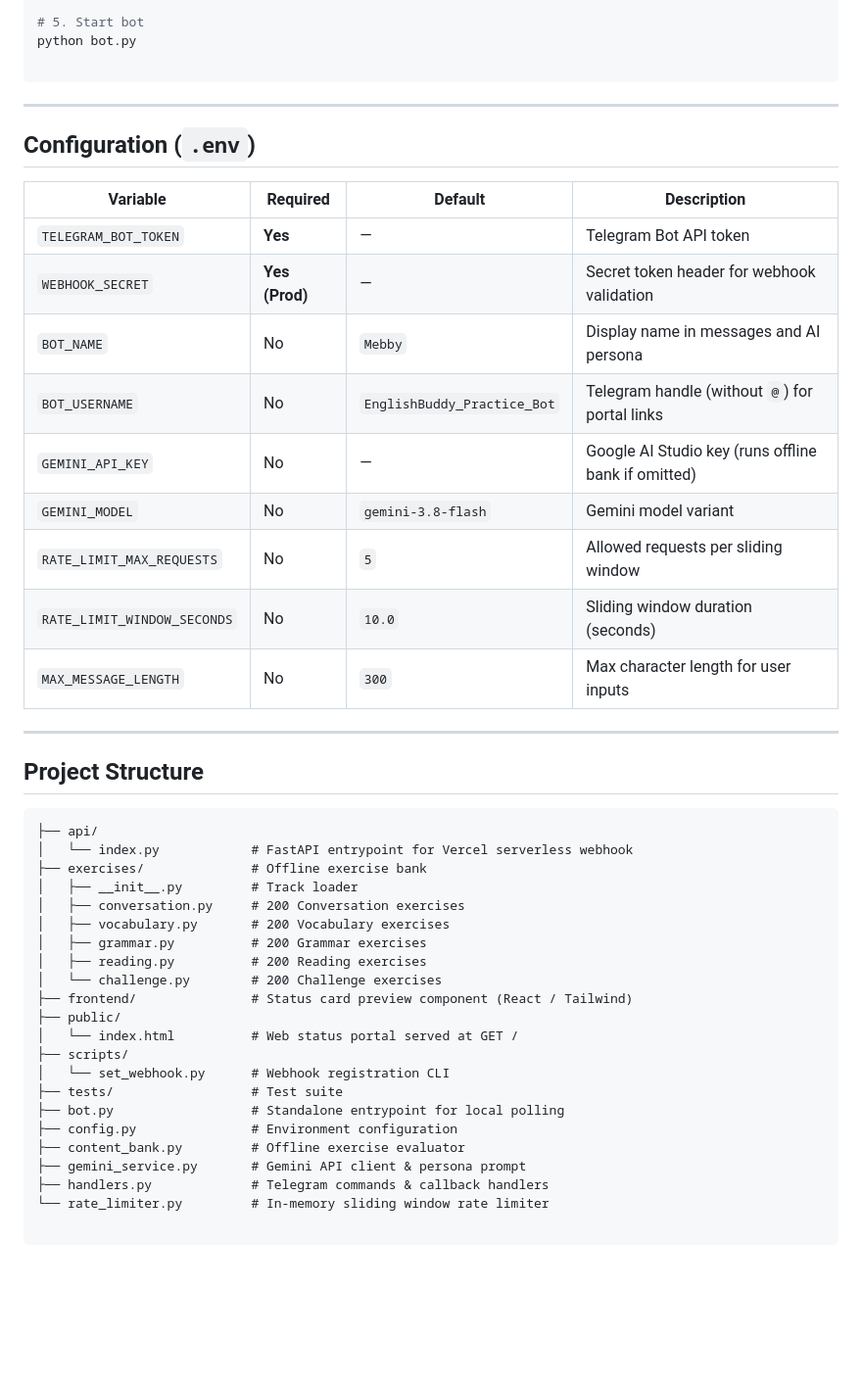
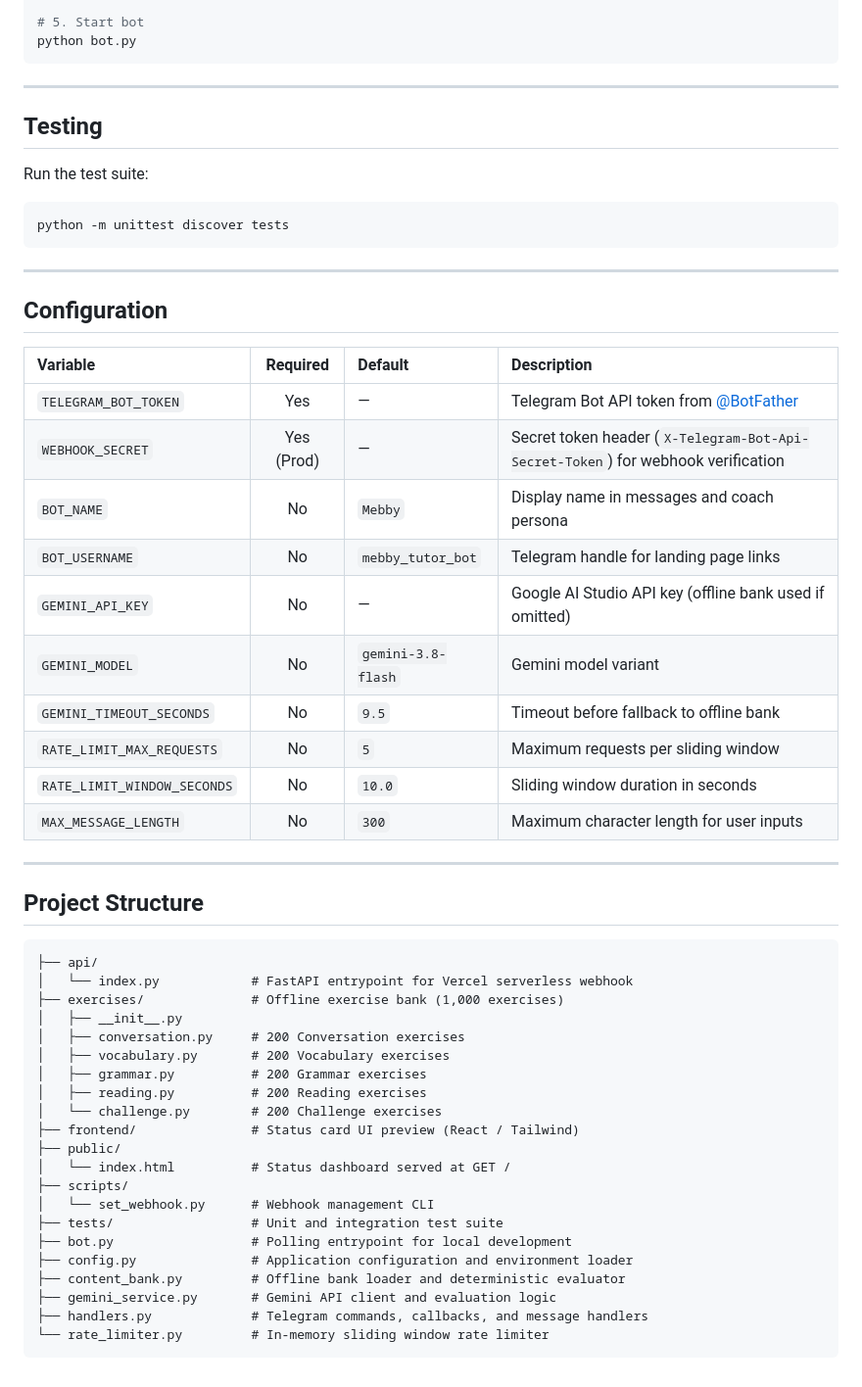
Before and after one commit to arlandoapraharjo/meb-telegram-bot, a Markdown page: README.md, the part around one of its changes. Shown at 98% size. GitHub-like rendering; blank space fills up the shorter version.

````diff
--- a/README.md
+++ b/README.md
@@ -85,24 +80,33 @@ python scripts/set_webhook.py delete
 
 # 5. Start bot
 python bot.py
-
 ```
 
 ---
 
-## Configuration (`.env`)
+## Testing
+
+Run the test suite:
+```bash
+python -m unittest discover tests
+```
+
+---
+
+## Configuration
 
 | Variable | Required | Default | Description |
-| --- | --- | --- | --- |
-| `TELEGRAM_BOT_TOKEN` | **Yes** | — | Telegram Bot API token |
-| `WEBHOOK_SECRET` | **Yes (Prod)** | — | Secret token header for webhook validation |
-| `BOT_NAME` | No | `Mebby` | Display name in messages and AI persona |
-| `BOT_USERNAME` | No | `EnglishBuddy_Practice_Bot` | Telegram handle (without `@`) for portal links |
-| `GEMINI_API_KEY` | No | — | Google AI Studio key (runs offline bank if omitted) |
+| :--- | :---: | :--- | :--- |
+| `TELEGRAM_BOT_TOKEN` | Yes | — | Telegram Bot API token from [@BotFather](https://t.me/BotFather) |
+| `WEBHOOK_SECRET` | Yes (Prod) | — | Secret token header (`X-Telegram-Bot-Api-Secret-Token`) for webhook verification |
+| `BOT_NAME` | No | `Mebby` | Display name in messages and coach persona |
+| `BOT_USERNAME` | No | `mebby_tutor_bot` | Telegram handle for landing page links |
+| `GEMINI_API_KEY` | No | — | Google AI Studio API key (offline bank used if omitted) |
 | `GEMINI_MODEL` | No | `gemini-3.8-flash` | Gemini model variant |
-| `RATE_LIMIT_MAX_REQUESTS` | No | `5` | Allowed requests per sliding window |
-| `RATE_LIMIT_WINDOW_SECONDS` | No | `10.0` | Sliding window duration (seconds) |
-| `MAX_MESSAGE_LENGTH` | No | `300` | Max character length for user inputs |
+| `GEMINI_TIMEOUT_SECONDS` | No | `9.5` | Timeout before fallback to offline bank |
+| `RATE_LIMIT_MAX_REQUESTS` | No | `5` | Maximum requests per sliding window |
+| `RATE_LIMIT_WINDOW_SECONDS` | No | `10.0` | Sliding window duration in seconds |
+| `MAX_MESSAGE_LENGTH` | No | `300` | Maximum character length for user inputs |
 
 ---
 
@@ -111,24 +115,23 @@ python bot.py
 ```text
 ├── api/
 │   └── index.py            # FastAPI entrypoint for Vercel serverless webhook
-├── exercises/              # Offline exercise bank
-│   ├── __init__.py         # Track loader
+├── exercises/              # Offline exercise bank (1,000 exercises)
+│   ├── __init__.py
 │   ├── conversation.py     # 200 Conversation exercises
 │   ├── vocabulary.py       # 200 Vocabulary exercises
 │   ├── grammar.py          # 200 Grammar exercises
 │   ├── reading.py          # 200 Reading exercises
 │   └── challenge.py        # 200 Challenge exercises
-├── frontend/               # Status card preview component (React / Tailwind)
+├── frontend/               # Status card UI preview (React / Tailwind)
 ├── public/
-│   └── index.html          # Web status portal served at GET /
+│   └── index.html          # Status dashboard served at GET /
 ├── scripts/
-│   └── set_webhook.py      # Webhook registration CLI
-├── tests/                  # Test suite
-├── bot.py                  # Standalone entrypoint for local polling
-├── config.py               # Environment configuration
-├── content_bank.py         # Offline exercise evaluator
-├── gemini_service.py       # Gemini API client & persona prompt
-├── handlers.py             # Telegram commands & callback handlers
+│   └── set_webhook.py      # Webhook management CLI
+├── tests/                  # Unit and integration test suite
+├── bot.py                  # Polling entrypoint for local development
+├── config.py               # Application configuration and environment loader
+├── content_bank.py         # Offline bank loader and deterministic evaluator
+├── gemini_service.py       # Gemini API client and evaluation logic
+├── handlers.py             # Telegram commands, callbacks, and message handlers
 └── rate_limiter.py         # In-memory sliding window rate limiter
-
 ```
````
Also changed, not shown: other parts of README.md (+27 -32 lines).
